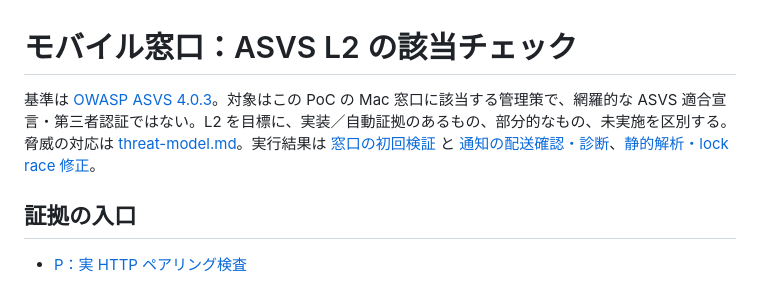
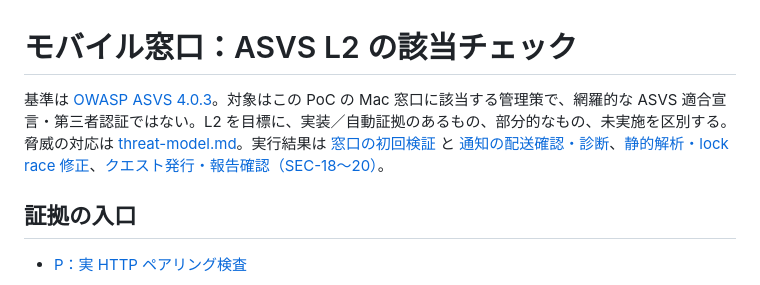
Before and after one commit to Morishita-mm/Yushario, a Markdown page: docs/security/checklist.md, the part around the change. GitHub-like rendering.

Commit message:
docs(security): record mobile quest verification and API handoff

```diff
--- a/docs/security/checklist.md
+++ b/docs/security/checklist.md
@@ -1,6 +1,6 @@
 # モバイル窓口：ASVS L2 の該当チェック
 
-基準は [OWASP ASVS 4.0.3](https://github.com/OWASP/ASVS/tree/v4.0.3)。対象はこの PoC の Mac 窓口に該当する管理策で、網羅的な ASVS 適合宣言・第三者認証ではない。L2 を目標に、実装／自動証拠のあるもの、部分的なもの、未実施を区別する。脅威の対応は [threat-model.md](threat-model.md)。実行結果は [窓口の初回検証](runs/2026-10-22-f881937.md) と [通知の配送確認・診断](runs/2026-10-22-7094164.md)、[静的解析・lock race 修正](runs/2026-10-23-sast-da6d36b.md)。
+基準は [OWASP ASVS 4.0.3](https://github.com/OWASP/ASVS/tree/v4.0.3)。対象はこの PoC の Mac 窓口に該当する管理策で、網羅的な ASVS 適合宣言・第三者認証ではない。L2 を目標に、実装／自動証拠のあるもの、部分的なもの、未実施を区別する。脅威の対応は [threat-model.md](threat-model.md)。実行結果は [窓口の初回検証](runs/2026-10-22-f881937.md) と [通知の配送確認・診断](runs/2026-10-22-7094164.md)、[静的解析・lock race 修正](runs/2026-10-23-sast-da6d36b.md)、[クエスト発行・報告確認（SEC-18〜20）](runs/2026-10-23-mobile-quests-28c94e1.md)。
 
 ## 証拠の入口
 
```
Also changed, not shown: 1 other file.
